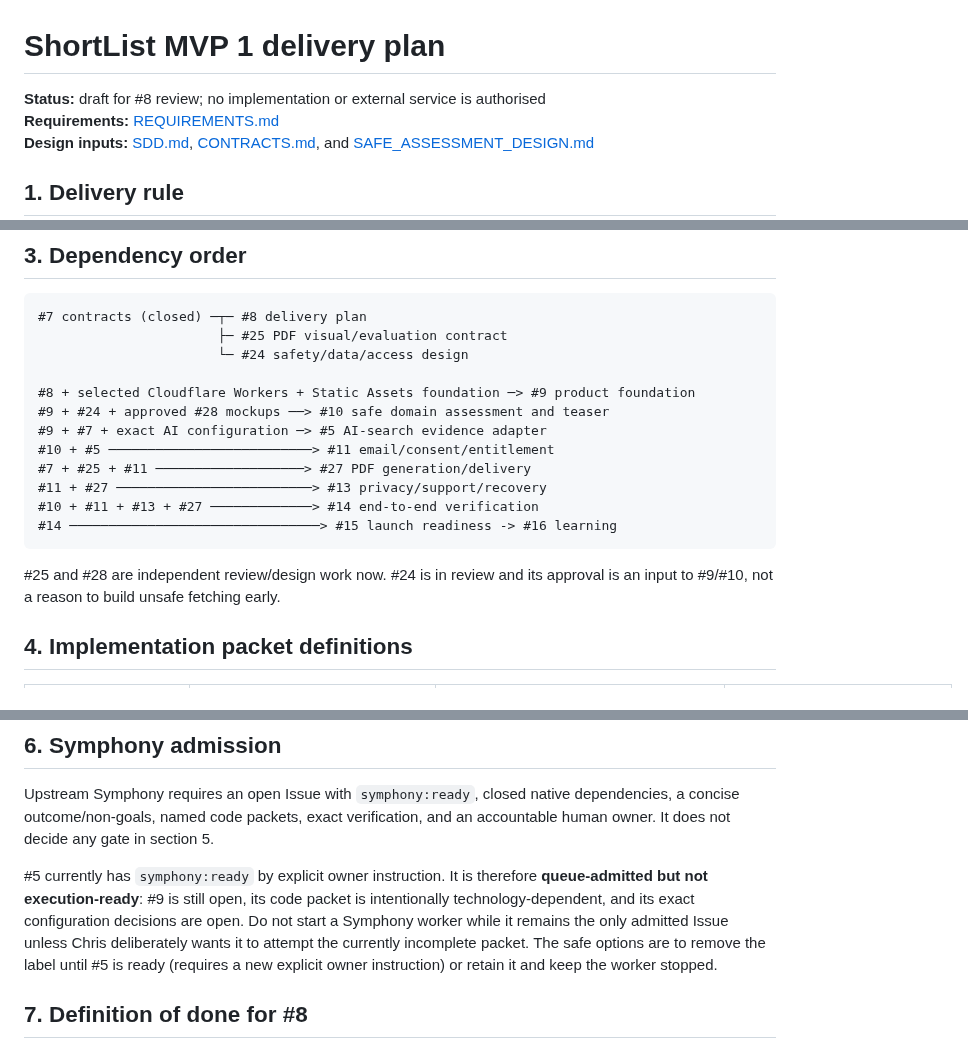
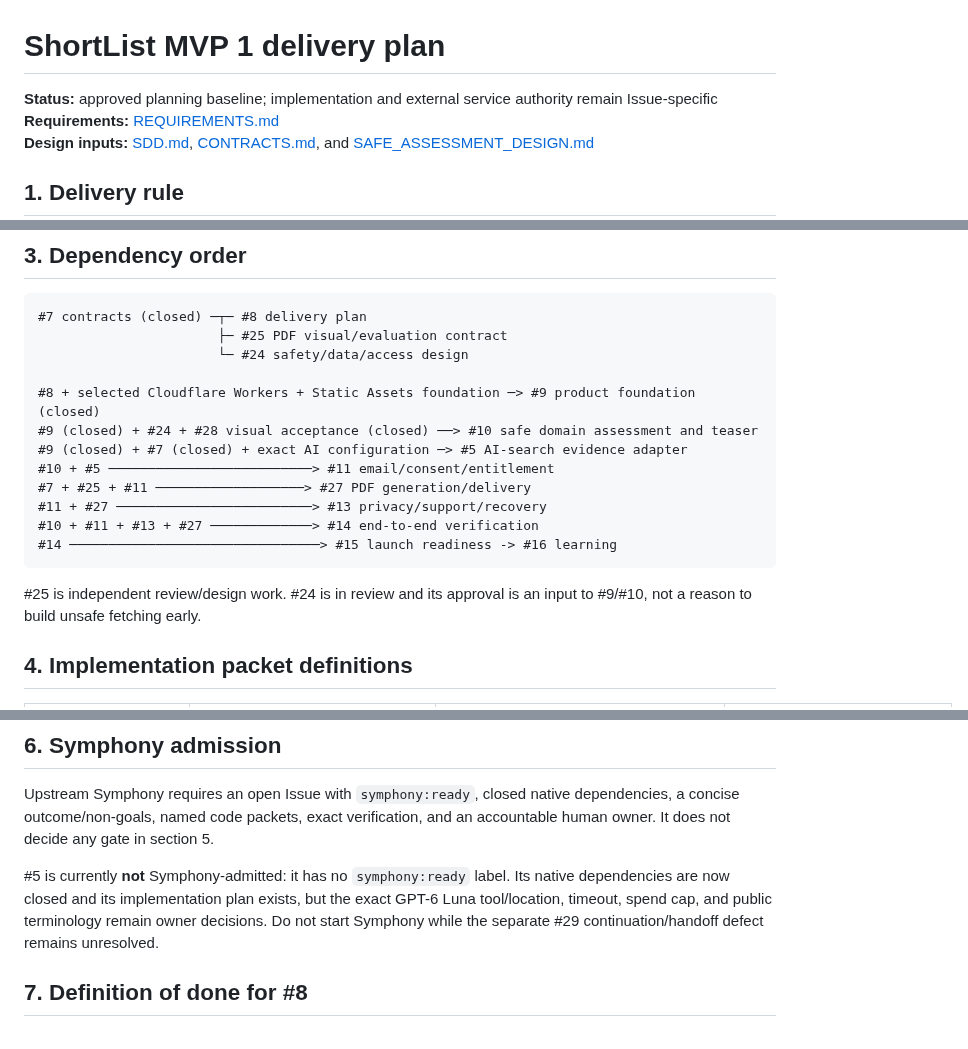
Before and after one commit to successbycs/ShortList, a Markdown page: docs/product/DELIVERY_PLAN.md, 3 parts joined by grey strips. Rendered like a GitHub page.

Commit message:
docs: reconcile delivery plan status

````diff
--- a/docs/product/DELIVERY_PLAN.md
+++ b/docs/product/DELIVERY_PLAN.md
@@ -1,6 +1,7 @@
 # ShortList MVP 1 delivery plan
 
-**Status:** draft for #8 review; no implementation or external service is authorised
+**Status:** approved planning baseline; implementation and external service
+authority remain Issue-specific
 **Requirements:** [REQUIREMENTS.md](REQUIREMENTS.md)
 **Design inputs:** [SDD.md](SDD.md), [CONTRACTS.md](CONTRACTS.md), and [SAFE_ASSESSMENT_DESIGN.md](SAFE_ASSESSMENT_DESIGN.md)
 
@@ -32,9 +33,9 @@ it does not make unresolved scope safe.
                        ├─ #25 PDF visual/evaluation contract
                        └─ #24 safety/data/access design
 
-#8 + selected Cloudflare Workers + Static Assets foundation ─> #9 product foundation
-#9 + #24 + approved #28 mockups ──> #10 safe domain assessment and teaser
-#9 + #7 + exact AI configuration ─> #5 AI-search evidence adapter
+#8 + selected Cloudflare Workers + Static Assets foundation ─> #9 product foundation (closed)
+#9 (closed) + #24 + #28 visual acceptance (closed) ──> #10 safe domain assessment and teaser
+#9 (closed) + #7 (closed) + exact AI configuration ─> #5 AI-search evidence adapter
 #10 + #5 ──────────────────────────> #11 email/consent/entitlement
 #7 + #25 + #11 ───────────────────> #27 PDF generation/delivery
 #11 + #27 ─────────────────────────> #13 privacy/support/recovery
@@ -42,7 +43,7 @@ it does not make unresolved scope safe.
 #14 ────────────────────────────────> #15 launch readiness -> #16 learning
 ```
 
-#25 and #28 are independent review/design work now. #24 is in review and its
+#25 is independent review/design work. #24 is in review and its
 approval is an input to #9/#10, not a reason to build unsafe fetching early.
 
 ## 4. Implementation packet definitions
@@ -80,13 +81,11 @@ dependencies, a concise outcome/non-goals, named code packets, exact
 verification, and an accountable human owner. It does not decide any gate in
 section 5.
 
-#5 currently has `symphony:ready` by explicit owner instruction. It is therefore
-**queue-admitted but not execution-ready**: #9 is still open, its code packet
-is intentionally technology-dependent, and its exact configuration decisions
-are open. Do not start a Symphony worker while it remains the only admitted
-Issue unless Chris deliberately wants it to attempt the currently incomplete
-packet. The safe options are to remove the label until #5 is ready (requires a
-new explicit owner instruction) or retain it and keep the worker stopped.
+#5 is currently **not** Symphony-admitted: it has no `symphony:ready` label.
+Its native dependencies are now closed and its implementation plan exists, but
+the exact GPT-6 Luna tool/location, timeout, spend cap, and public terminology
+remain owner decisions. Do not start Symphony while the separate #29
+continuation/handoff defect remains unresolved.
 
 ## 7. Definition of done for #8
 
````
Also changed, not shown: other parts of docs/product/DELIVERY_PLAN.md (+1 -1 lines).
